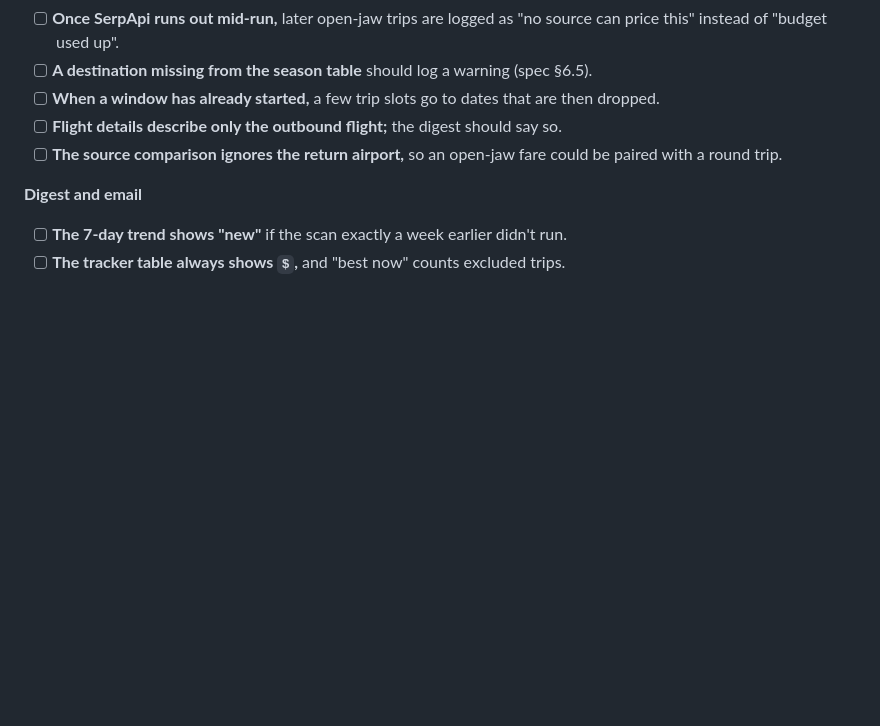
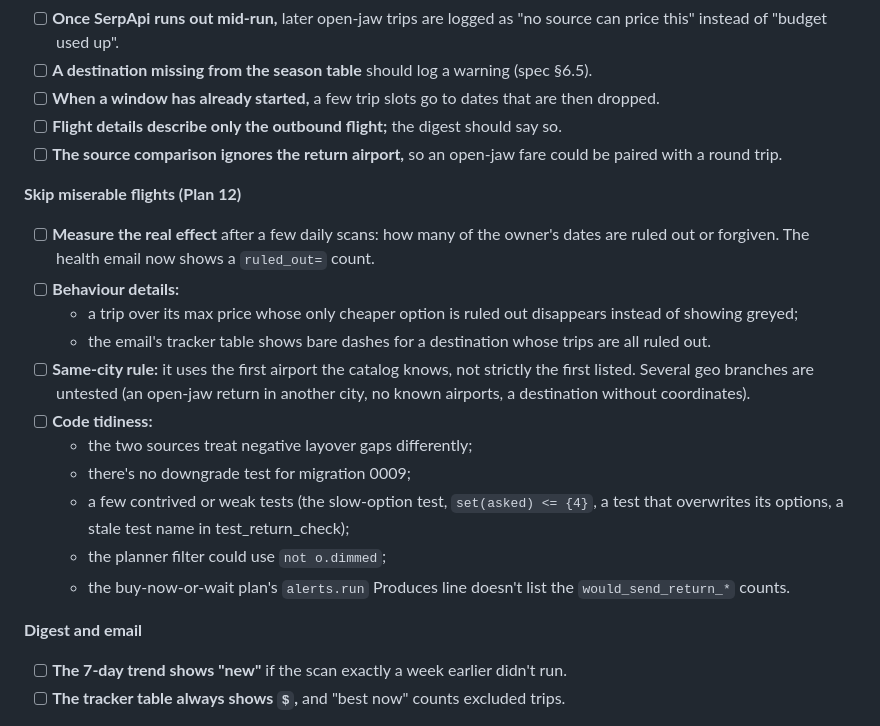
Before and after one commit to nick-dahl/ptopilot, a Markdown page: ROADMAP.md, the part around the change. Rendered like a GitHub page; blank space fills up the shorter version.

Commit message:
docs: Plan 12 closeout — deferred polish in the roadmap; plan doc shows check_return's final signature
Co-Authored-By: Claude Opus 5.5 <noreply@anthropic.com>

```diff
--- a/ROADMAP.md
+++ b/ROADMAP.md
@@ -117,6 +117,19 @@ None of these is urgent. Items from Plans 1–6 come from those reviews and were
 - [ ] **Flight details describe only the outbound flight;** the digest should say so.
 - [ ] **The source comparison ignores the return airport,** so an open-jaw fare could be paired with a round trip.
 
+**Skip miserable flights (Plan 12)**
+- [ ] **Measure the real effect** after a few daily scans: how many of the owner's dates are ruled out or forgiven. The health email now shows a `ruled_out=` count.
+- [ ] **Behaviour details:**
+  - a trip over its max price whose only cheaper option is ruled out disappears instead of showing greyed;
+  - the email's tracker table shows bare dashes for a destination whose trips are all ruled out.
+- [ ] **Same-city rule:** it uses the first airport the catalog knows, not strictly the first listed. Several geo branches are untested (an open-jaw return in another city, no known airports, a destination without coordinates).
+- [ ] **Code tidiness:**
+  - the two sources treat negative layover gaps differently;
+  - there's no downgrade test for migration 0009;
+  - a few contrived or weak tests (the slow-option test, `set(asked) <= {4}`, a test that overwrites its options, a stale test name in test_return_check);
+  - the planner filter could use `not o.dimmed`;
+  - the buy-now-or-wait plan's `alerts.run` Produces line doesn't list the `would_send_return_*` counts.
+
 **Digest and email**
 - [ ] **The 7-day trend shows "new"** if the scan exactly a week earlier didn't run.
 - [ ] **The tracker table always shows `$`,** and "best now" counts excluded trips.
```
Also changed, not shown: 1 other file.
